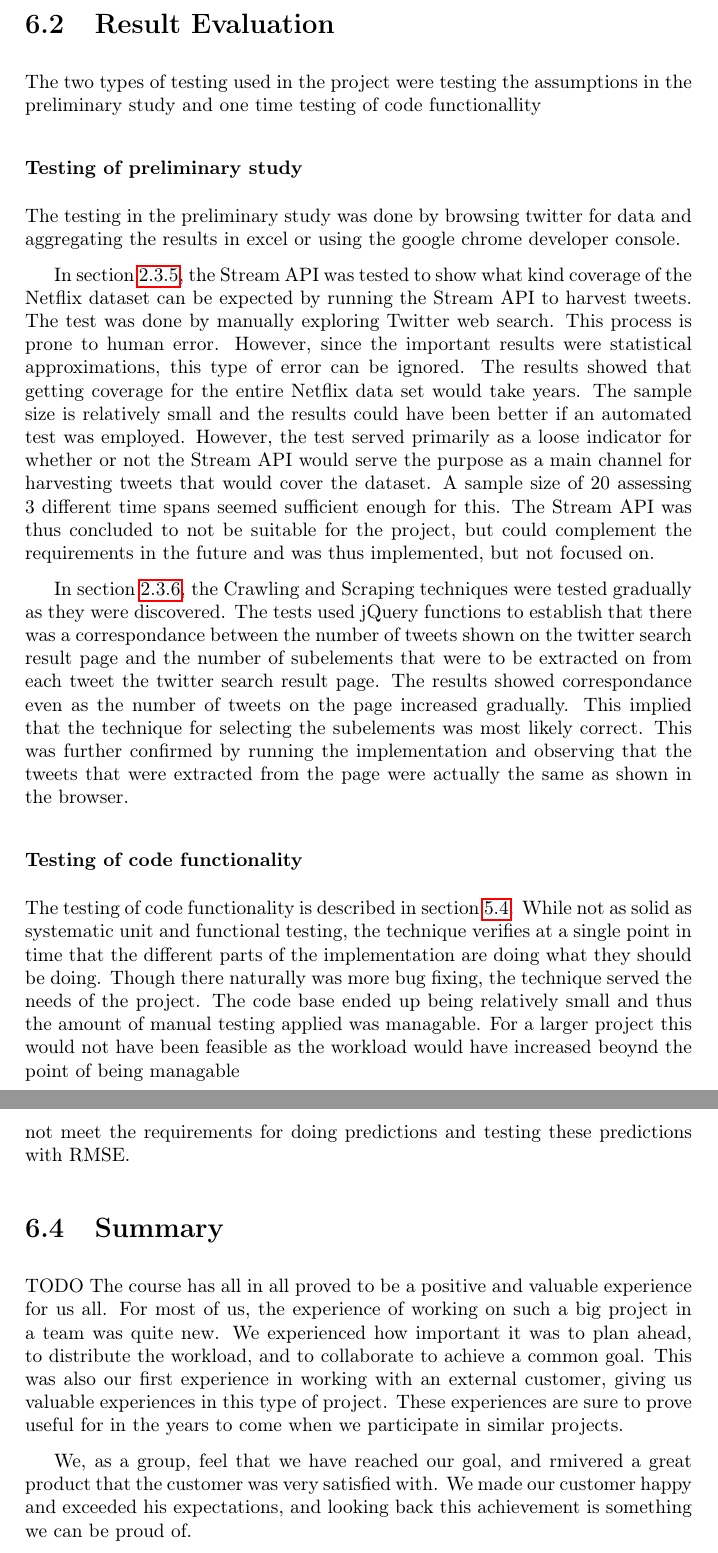
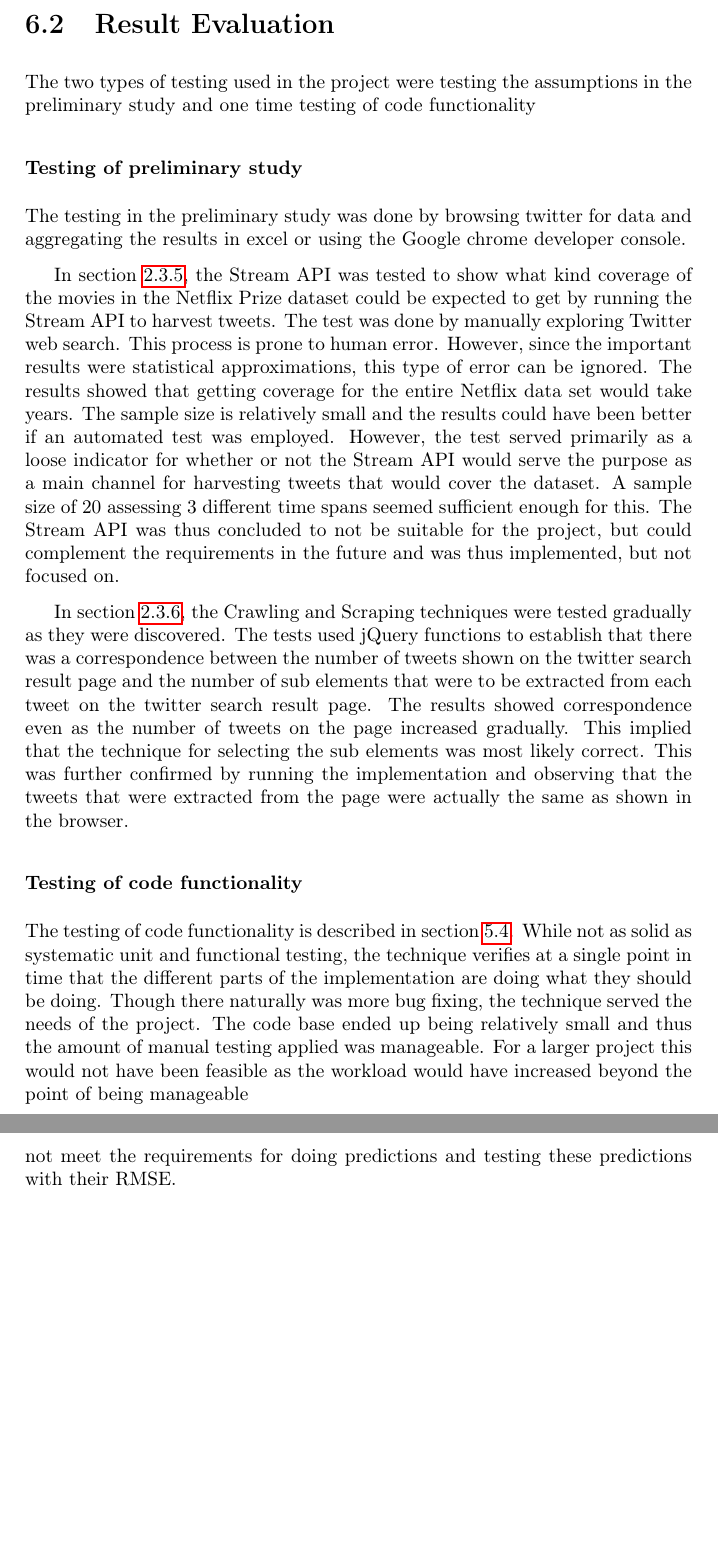
Before and after one commit to mcmhav/twilm-report, a LaTeX thesis (src/report.tex, which reads src/chapter/90-evaluation.tex): two parts of pages 75 and 77 of 90, joined at a grey line, cut so that both start at the same text, the shorter picture padded with empty space. Compiled offline with pdfLaTeX.

Commit message:
eval done

```diff
--- a/src/chapter/90-evaluation.tex
+++ b/src/chapter/90-evaluation.tex
@@ -38,17 +38,19 @@ The project went through some major refactoring during development when the arch
 Implementing the requirements outside of the code base made integration more difficult than if the requirement had been implemented within the code base in the first place.
 
 \section{Result Evaluation}
-The two types of testing used in the project were testing the assumptions in the preliminary study and one time testing of code functionallity
+The two types of testing used in the project were testing the assumptions in the preliminary study and one time testing of code functionality
 
 \subsubsection{Testing of preliminary study}
-The testing in the preliminary study was done by browsing twitter for data and aggregating the results in excel or using the google chrome developer console.
+The testing in the preliminary study was done by browsing twitter for data and aggregating the results in excel or using the Google chrome developer console.
 
-In section~\ref{sec:pre-stream-api-testing}, the Stream API was tested to show what kind coverage of the Netflix dataset can be expected by running the Stream API to harvest tweets. The test was done by manually exploring Twitter web search. This process is prone to human error. However, since the important results were statistical approximations, this type of error can be ignored. The results showed that getting coverage for the entire Netflix data set would take years. The sample size is relatively small and the results could have been better if an automated test was employed. However, the test served primarily as a loose indicator for whether or not the Stream API would serve the purpose as a main channel for harvesting tweets that would cover the dataset. A sample size of 20 assessing 3 different time spans seemed sufficient enough for this. The Stream API was thus concluded to not be suitable for the project, but could complement the requirements in the future and was thus implemented, but not focused on.
+In section~\ref{sec:pre-stream-api-testing}, the Stream API was tested to show what kind coverage of the movies in the Netflix Prize dataset could be expected to get by running the Stream API to harvest tweets. The test was done by manually exploring Twitter web search. This process is prone to human error. However, since the important results were statistical approximations, this type of error can be ignored. The results showed that getting coverage for the entire Netflix data set would take years. The sample size is relatively small and the results could have been better if an automated test was employed. However, the test served primarily as a loose indicator for whether or not the Stream API would serve the purpose as a main channel for harvesting tweets that would cover the dataset. A sample size of 20 assessing 3 different
+%TODO:fr hva er time spans her?
+time spans seemed sufficient enough for this. The Stream API was thus concluded to not be suitable for the project, but could complement the requirements in the future and was thus implemented, but not focused on.
 
-In section~\ref{sec:pre-twitter-crawl-scrape}, the Crawling and Scraping techniques were tested gradually as they were discovered. The tests used jQuery functions to establish that there was a correspondance between the number of tweets shown on the twitter search result page and the number of subelements that were to be extracted on from each tweet the twitter search result page. The results showed correspondance even as the number of tweets on the page increased gradually. This implied that the technique for selecting the subelements was most likely correct. This was further confirmed by running the implementation and observing that the tweets that were extracted from the page were actually the same as shown in the browser.
+In section~\ref{sec:pre-twitter-crawl-scrape}, the Crawling and Scraping techniques were tested gradually as they were discovered. The tests used jQuery functions to establish that there was a correspondence between the number of tweets shown on the twitter search result page and the number of sub elements that were to be extracted from each tweet on the twitter search result page. The results showed correspondence even as the number of tweets on the page increased gradually. This implied that the technique for selecting the sub elements was most likely correct. This was further confirmed by running the implementation and observing that the tweets that were extracted from the page were actually the same as shown in the browser.
 
 \subsubsection{Testing of code functionality}
-The testing of code functionality is described in section~\ref{impl:Testing}. While not as solid as systematic unit and functional testing, the technique verifies at a single point in time that the different parts of the implementation are doing what they should be doing. Though there naturally was more bug fixing, the technique served the needs of the project. The code base ended up being relatively small and thus the amount of manual testing applied was managable. For a larger project this would not have been feasible as the workload would have increased beoynd the point of being managable
+The testing of code functionality is described in section~\ref{impl:Testing}. While not as solid as systematic unit and functional testing, the technique verifies at a single point in time that the different parts of the implementation are doing what they should be doing. Though there naturally was more bug fixing, the technique served the needs of the project. The code base ended up being relatively small and thus the amount of manual testing applied was manageable. For a larger project this would not have been feasible as the workload would have increased beyond the point of being manageable
 
 \subsubsection{Types of testing not used}
 Testing the predictions with RMSE was one of the main requirements of the project, but was not implemented as predictions could not be made due to the lack of a dataset from Twitter due to constraints and limitations of the Twitter APIs and legal constrains on scraping Twitter.
@@ -71,11 +73,4 @@ The REST API showed promise in harvesting Twitter user relationships, but turned
 The scraping technique seemed the most promising. It was not formally tested as scraping is not allowed by Twitter and consent from Twitter to employ this technique could not be obtained. See section~\ref{sec:pre-twitter-legal}.
 
 \subsubsection{Consequential Issues}
-A major aspect of the project was to use data from Twitter to run predictions on the Netflix Prize Dataset. As a sufficient dataset could not be retrieved from Twitter, these predictions could not be made. The project could consequentially not meet the requirements for doing predictions and testing these predictions with RMSE.
-
-
-\section{Summary}
-TODO
-The course has all in all proved to be a positive and valuable experience for us all. For most of us, the experience of working on such a big project in a team was quite new. We experienced how important it was to plan ahead, to distribute the workload, and to collaborate to achieve a common goal. This was also our first experience in working with an external customer, giving us valuable experiences in this type of project. These experiences are sure to prove useful for in the years to come when we participate in similar projects.
-
-We, as a group, feel that we have reached our goal, and rmivered a great product that the customer was very satisfied with. We made our customer happy and exceeded his expectations, and looking back this achievement is something we can be proud of.
+A major aspect of the project was to use data from Twitter to run predictions on the Netflix Prize Dataset. As a sufficient dataset could not be retrieved from Twitter, these predictions could not be made. The project could consequentially not meet the requirements for doing predictions and testing these predictions with their RMSE.
```
Also changed, not shown: src/chapter/90-evaluation.tex (4 more changed lines).
